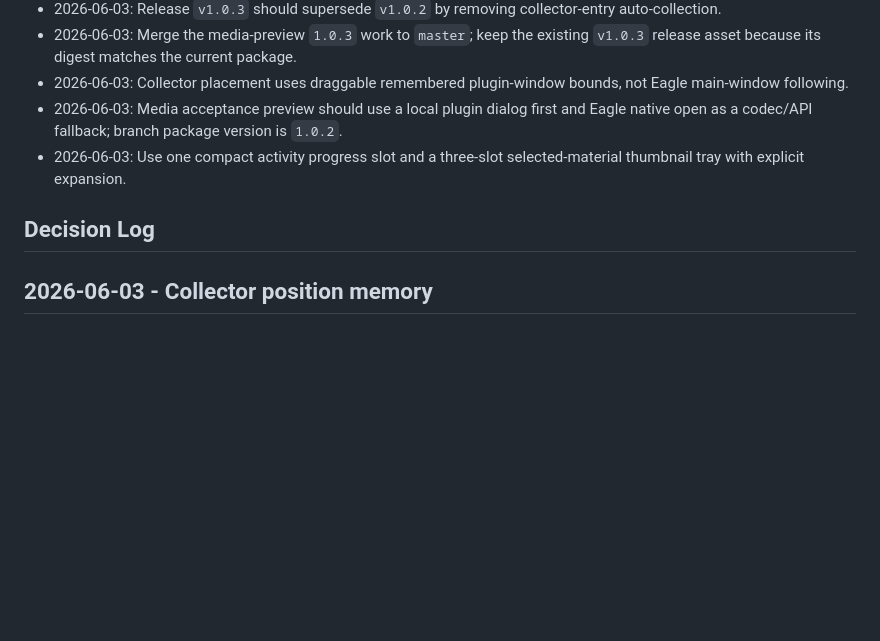
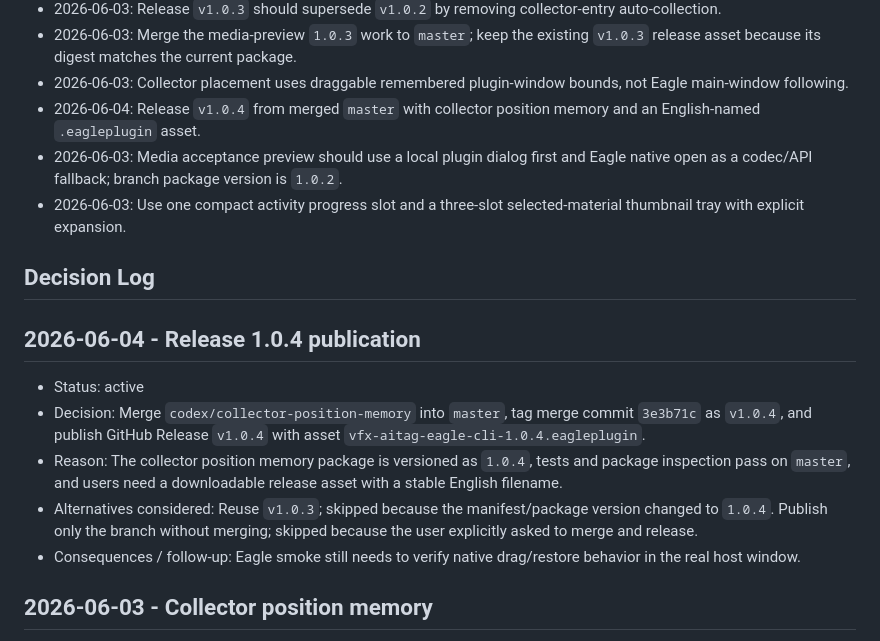
Before and after one commit to Cherofre/vfx-aitag-eagle, a Markdown page: DECISIONS.md, the part around the change. GitHub-like rendering; blank space fills up the shorter version.

Commit message:
docs: record v1.0.4 release

```diff
--- a/DECISIONS.md
+++ b/DECISIONS.md
@@ -31,10 +31,18 @@
 - 2026-06-03: Release `v1.0.3` should supersede `v1.0.2` by removing collector-entry auto-collection.
 - 2026-06-03: Merge the media-preview `1.0.3` work to `master`; keep the existing `v1.0.3` release asset because its digest matches the current package.
 - 2026-06-03: Collector placement uses draggable remembered plugin-window bounds, not Eagle main-window following.
+- 2026-06-04: Release `v1.0.4` from merged `master` with collector position memory and an English-named `.eagleplugin` asset.
 - 2026-06-03: Media acceptance preview should use a local plugin dialog first and Eagle native open as a codec/API fallback; branch package version is `1.0.2`.
 - 2026-06-03: Use one compact activity progress slot and a three-slot selected-material thumbnail tray with explicit expansion.
 
 ## Decision Log
+
+## 2026-06-04 - Release 1.0.4 publication
+- Status: active
+- Decision: Merge `codex/collector-position-memory` into `master`, tag merge commit `3e3b71c` as `v1.0.4`, and publish GitHub Release `v1.0.4` with asset `vfx-aitag-eagle-cli-1.0.4.eagleplugin`.
+- Reason: The collector position memory package is versioned as `1.0.4`, tests and package inspection pass on `master`, and users need a downloadable release asset with a stable English filename.
+- Alternatives considered: Reuse `v1.0.3`; skipped because the manifest/package version changed to `1.0.4`. Publish only the branch without merging; skipped because the user explicitly asked to merge and release.
+- Consequences / follow-up: Eagle smoke still needs to verify native drag/restore behavior in the real host window.
 
 ## 2026-06-03 - Collector position memory
 - Status: active
```
Also changed, not shown: NEXT_ACTIONS.md (+4 -4 lines), PROJECT_STATUS.md (+10 -7 lines).
